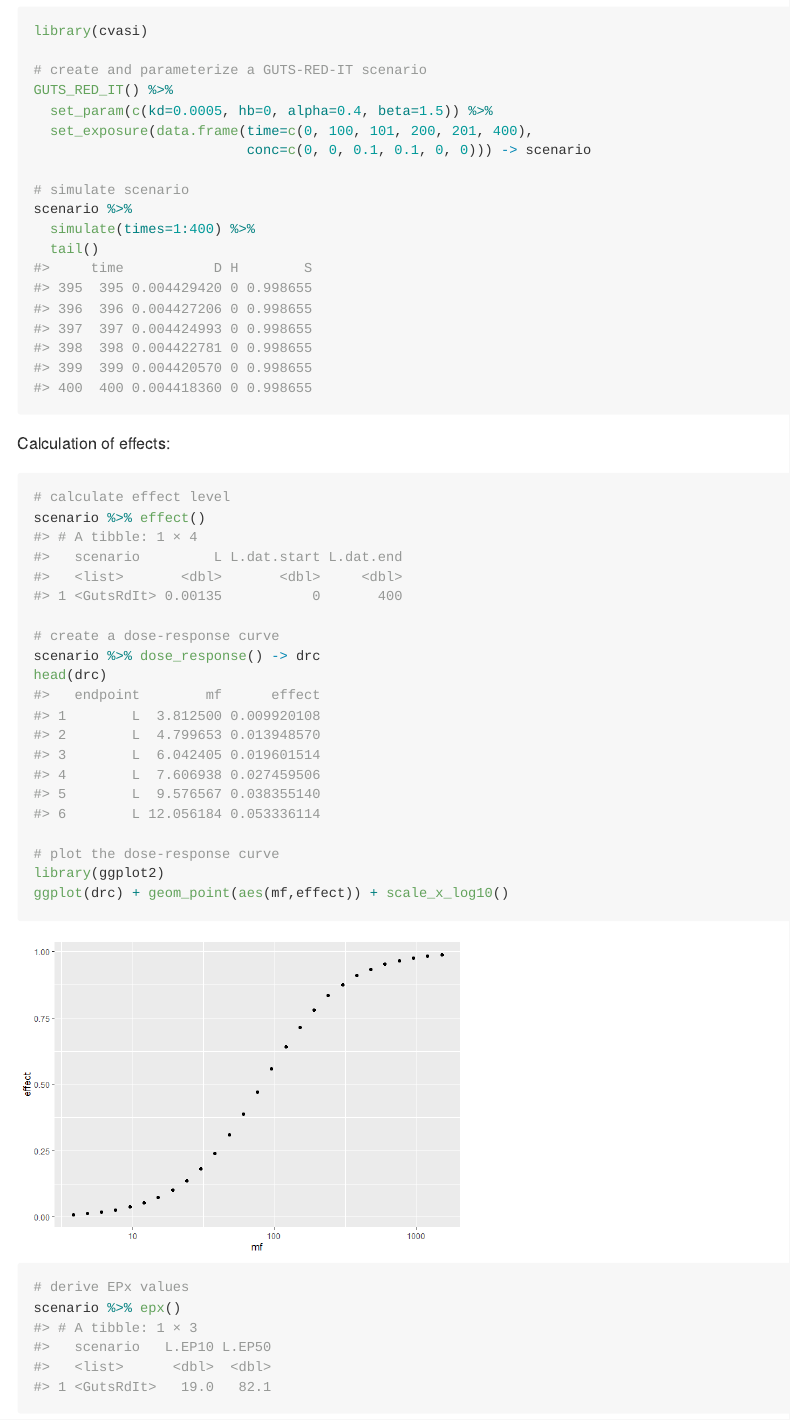
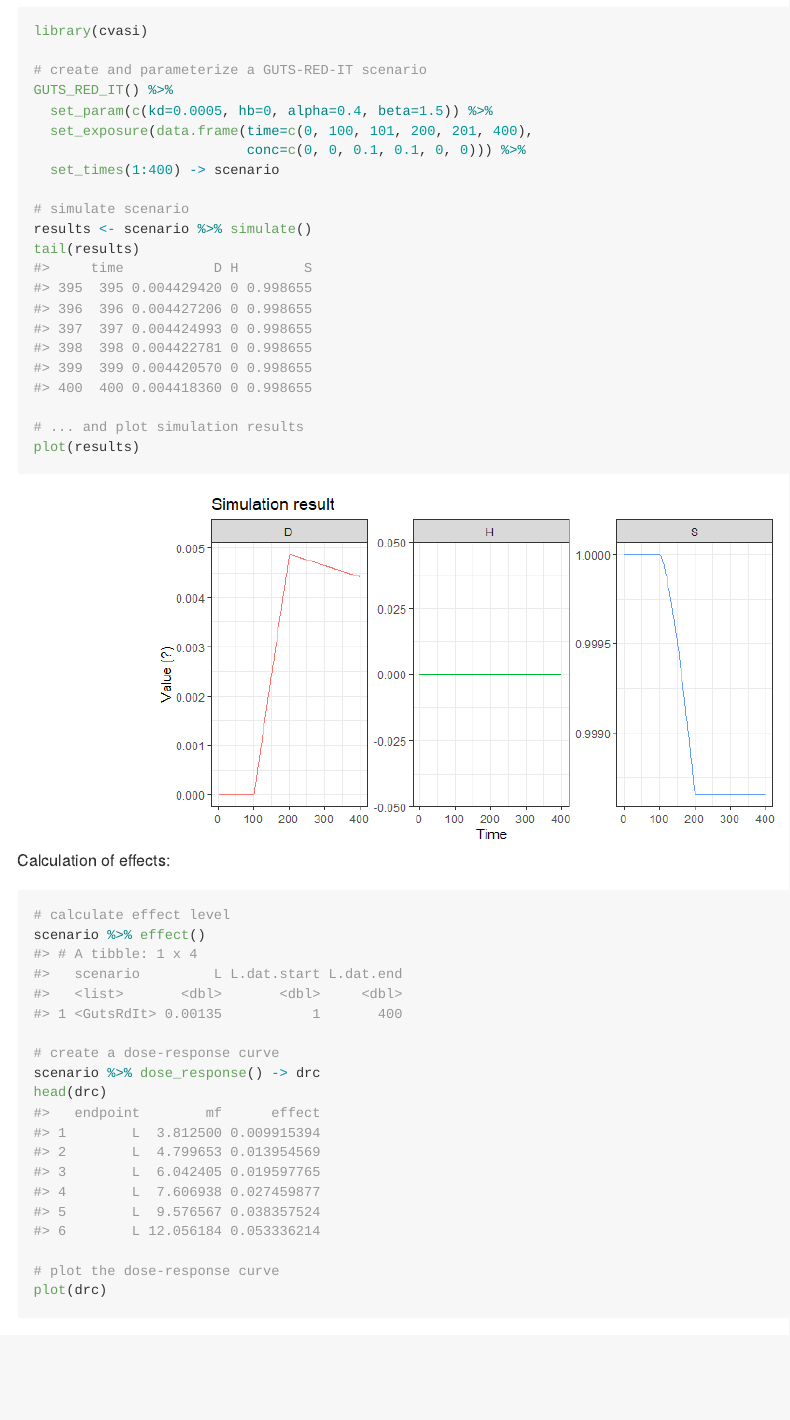
Before and after one commit to cvasi-tktd/cvasi, an R Markdown document (README.Rmd): the page in a window 1100 px wide, from 1300 px down. The pictures show the output file README.md that the author committed with the source, drawn offline in the style of GitHub; badge pictures from the web are left out.

Commit message:
readme updated

````diff
--- a/NEWS.md
+++ b/NEWS.md
@@ -1,4 +1,6 @@
 # cvasi Development version
+
+# cvasi 1.3.1
 
 * Improved `import_toxswa()`: now supports scaling of imported time series,
   importing selected *TOXSWA* output variables, as well as importing selected
--- a/README.Rmd
+++ b/README.Rmd
@@ -80,23 +82,26 @@ vignette("cvasi-1-manual", package="cvasi")
 ## Usage
 
 Basic usage:
-```{r,message=FALSE}
+```{r,message=FALSE,out.width="70%"}
 library(cvasi)
 
 # create and parameterize a GUTS-RED-IT scenario
 GUTS_RED_IT() %>%
   set_param(c(kd=0.0005, hb=0, alpha=0.4, beta=1.5)) %>%
   set_exposure(data.frame(time=c(0, 100, 101, 200, 201, 400),
-                          conc=c(0, 0, 0.1, 0.1, 0, 0))) -> scenario
+                          conc=c(0, 0, 0.1, 0.1, 0, 0))) %>%
+  set_times(1:400) -> scenario
 
 # simulate scenario
-scenario %>%
-  simulate(times=1:400) %>%
-  tail()
+results <- scenario %>% simulate()
+tail(results)
+
+# ... and plot simulation results
+plot(results)
 ```
 
 Calculation of effects:
-```{r out.width="50%",warning=FALSE}
+```{r out.width="60%",warning=FALSE}
 # calculate effect level
 scenario %>% effect()
 
@@ -105,8 +110,8 @@ scenario %>% dose_response() -> drc
 head(drc)
 
 # plot the dose-response curve
-library(ggplot2)
-ggplot(drc) + geom_point(aes(mf,effect)) + scale_x_log10()
+plot(drc)
+
 # derive EPx values
 scenario %>% epx()
 ```
````
Also changed, not shown: R/plot.R (+1 -0 lines), vignettes/cvasi-1-manual.Rmd (+1 -1 lines), vignettes/cvasi-2-howto.Rmd (+1 -1 lines), README.md, doc/figures/readme-unnamed-chunk-5-1.png (added), doc/figures/readme-unnamed-chunk-6-1.png, README.Rmd (12 more changed lines), 1 other file.
